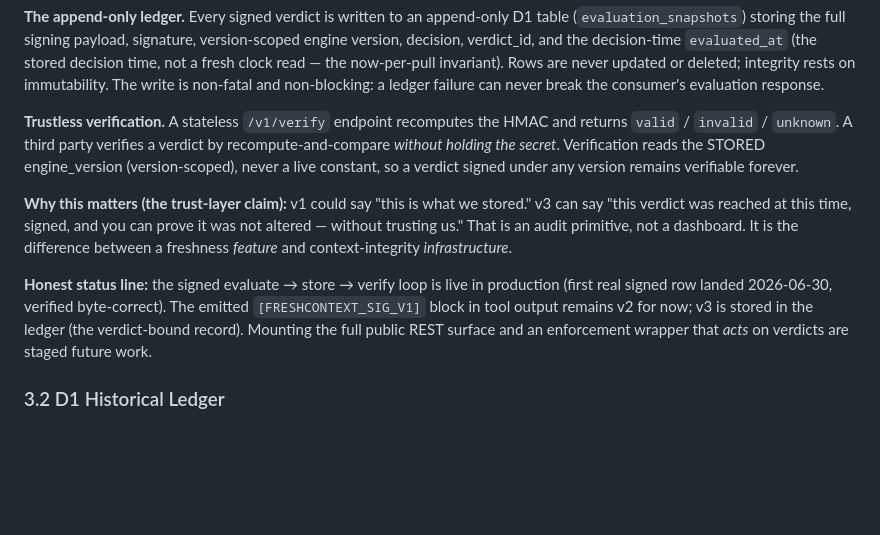
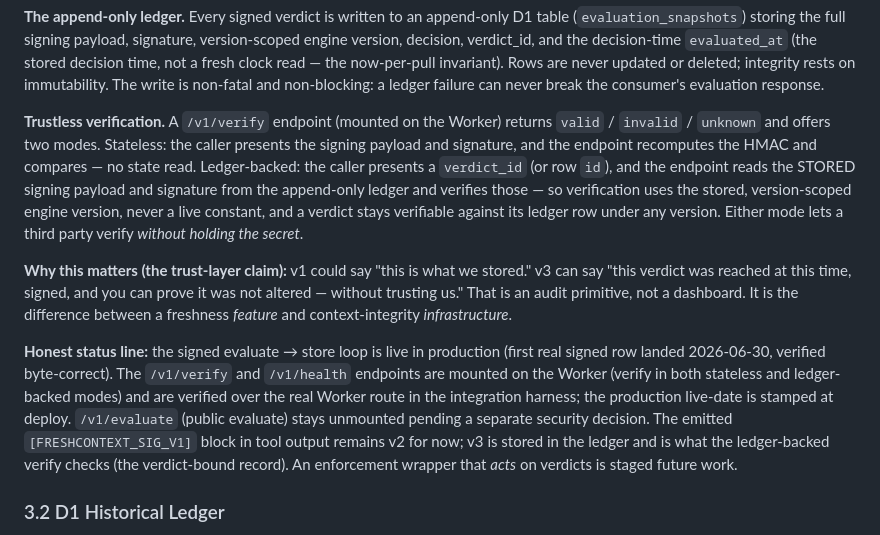
Before and after one commit to PrinceGabriel-lgtm/freshcontext-mcp, a Markdown page: METHODOLOGY.md, the part around the change. GitHub-like rendering; blank space fills up the shorter version.

Commit message:
docs: correct verify-endpoint claims to match actual mounted two-mode implementation

```diff
--- a/METHODOLOGY.md
+++ b/METHODOLOGY.md
@@ -286,21 +286,28 @@ not a fresh clock read — the now-per-pull invariant). Rows are never updated o
 integrity rests on immutability. The write is non-fatal and non-blocking: a ledger failure can
 never break the consumer's evaluation response.
 
-**Trustless verification.** A stateless `/v1/verify` endpoint recomputes the HMAC and returns
-`valid` / `invalid` / `unknown`. A third party verifies a verdict by recompute-and-compare
-*without holding the secret*. Verification reads the STORED engine_version (version-scoped),
-never a live constant, so a verdict signed under any version remains verifiable forever.
+**Trustless verification.** A `/v1/verify` endpoint (mounted on the Worker) returns
+`valid` / `invalid` / `unknown` and offers two modes. Stateless: the caller presents the
+signing payload and signature, and the endpoint recomputes the HMAC and compares — no state
+read. Ledger-backed: the caller presents a `verdict_id` (or row `id`), and the endpoint reads
+the STORED signing payload and signature from the append-only ledger and verifies those — so
+verification uses the stored, version-scoped engine version, never a live constant, and a
+verdict stays verifiable against its ledger row under any version. Either mode lets a third
+party verify *without holding the secret*.
 
 **Why this matters (the trust-layer claim):** v1 could say "this is what we stored." v3 can
 say "this verdict was reached at this time, signed, and you can prove it was not altered —
 without trusting us." That is an audit primitive, not a dashboard. It is the difference
 between a freshness *feature* and context-integrity *infrastructure*.
 
-**Honest status line:** the signed evaluate → store → verify loop is live in production
-(first real signed row landed 2026-06-30, verified byte-correct). The emitted `[FRESHCONTEXT_SIG_V1]`
-block in tool output remains v2 for now; v3 is stored in the ledger (the verdict-bound record).
-Mounting the full public REST surface and an enforcement wrapper that *acts* on verdicts are
-staged future work.
+**Honest status line:** the signed evaluate → store loop is live in production (first real
+signed row landed 2026-06-30, verified byte-correct). The `/v1/verify` and `/v1/health`
+endpoints are mounted on the Worker (verify in both stateless and ledger-backed modes) and are
+verified over the real Worker route in the integration harness; the production live-date is
+stamped at deploy. `/v1/evaluate` (public evaluate) stays unmounted pending a separate security
+decision. The emitted `[FRESHCONTEXT_SIG_V1]` block in tool output remains v2 for now; v3 is
+stored in the ledger and is what the ledger-backed verify checks (the verdict-bound record). An
+enforcement wrapper that *acts* on verdicts is staged future work.
 
 ### 3.2 D1 Historical Ledger
 
```
Also changed, not shown: docs/RELEASE_NOTES.md (+10 -4 lines).
